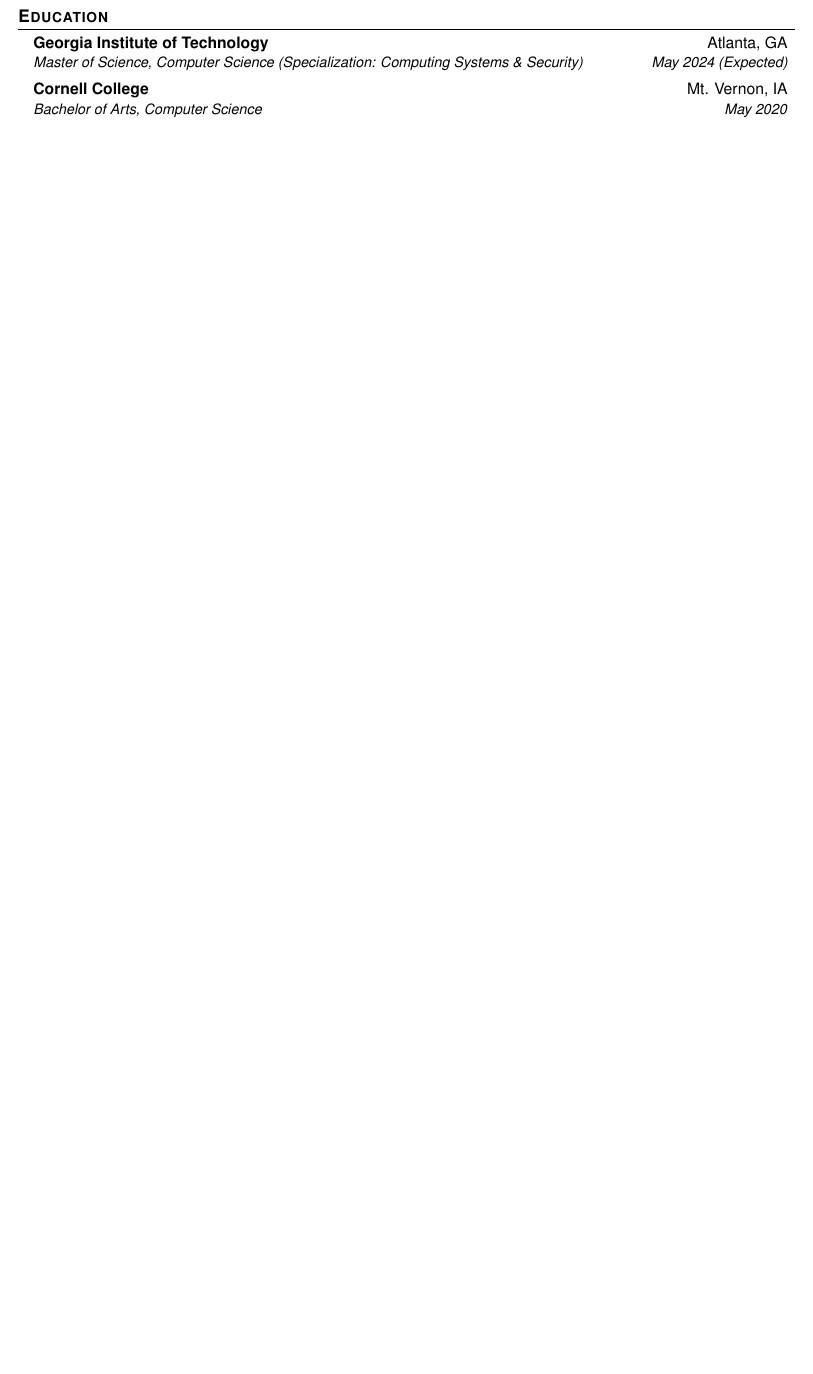
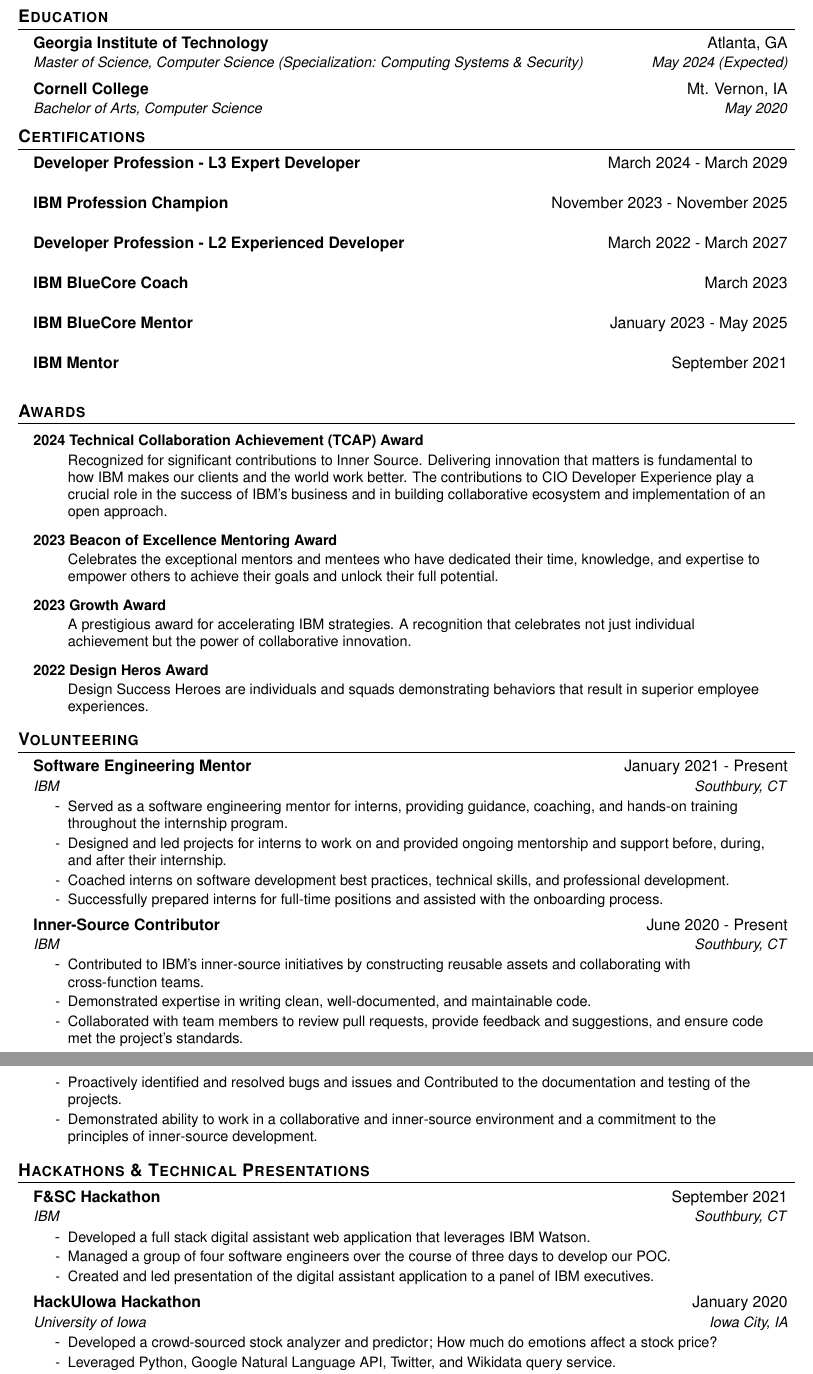
Before and after one commit to nicholasadamou/cv, a LaTeX CV (cv.tex): part of page 2 of 2 before the commit and two parts of pages 2 and 3 of 4 after it, the two joined at a grey line, cut so that both start at the same text, the shorter picture padded with empty space. Compiled offline with pdfLaTeX.

Commit message:
added IBM specific resume

```diff
--- a/cv.tex
+++ b/cv.tex
@@ -171,3 +171,116 @@
 \resumeSubheading
 {Cornell College}{Mt. Vernon, IA}
 {Bachelor of Arts, Computer Science}{May 2020}
+
+\resumeSubHeadingListEnd
+
+%-----------CERTIFICATIONS-----------
+\section{\textbf{Certifications}}
+
+\resumeSubHeadingListStart
+
+\resumeSubheading
+{\href{https://www.credly.com/badges/e9d18622-5b2d-48db-ae99-b1cdb44c7f05/public_url}{Developer Profession - L3 Expert Developer}}{March 2024 - March 2029}
+{}{}
+
+\resumeSubheading{\href{https://www.credly.com/badges/654f0ac9-eceb-4e22-aad5-0e72683fc813/public_url}{IBM Profession Champion}}{November 2023 - November 2025}
+{}{}
+
+\resumeSubheading
+{\href{https://www.credly.com/badges/e47e2860-0c63-49c6-bd87-f315ac009662/public_url}{Developer Profession - L2 Experienced Developer}}{March 2022 - March 2027}
+{}{}
+
+\resumeSubheading
+{\href{https://www.credly.com/badges/4a24e89f-151c-4ab8-9ffd-7a52f2890345/public_url}{IBM BlueCore Coach}}{March 2023}
+{}{}
+
+\resumeSubheading
+{\href{https://www.credly.com/badges/7ab1cf04-cc9d-4535-9a21-6e1a9cd2aa65/public_url}{IBM BlueCore Mentor}}{January 2023 - May 2025}
+{}{}
+
+\resumeSubheading
+{\href{https://www.credly.com/badges/7e8aac70-ebd5-4236-ae21-d8ce64a8383c/public_url}{IBM Mentor}}{September 2021}
+{}{}
+
+\resumeSubHeadingListEnd
+
+%-----------AWARDS-----------
+\section{\textbf{Awards}}
+
+\resumeSubHeadingListStart
+
+\resumeProjectHeading
+{\textbf{2024 Technical Collaboration Achievement (TCAP) Award}}{}
+\resumeItemListStart
+\resumeItemBulletless{Recognized for significant contributions to Inner Source. Delivering innovation that matters is fundamental to how IBM makes our clients and the world work better. The contributions to CIO Developer Experience play a crucial role in the success of IBM's business and in building collaborative ecosystem and implementation of an open approach.}
+\resumeItemListEnd
+
+\resumeProjectHeading
+{\textbf{2023 Beacon of Excellence Mentoring Award}}{}
+\resumeItemListStart
+\resumeItemBulletless{Celebrates the exceptional mentors and mentees who have dedicated their time, knowledge, and expertise to empower others to achieve their goals and unlock their full potential.}
+\resumeItemListEnd
+
+\resumeProjectHeading
+{\textbf{2023 Growth Award}}{}
+\resumeItemListStart
+\resumeItemBulletless{A prestigious award for accelerating IBM strategies. A recognition that celebrates not just individual achievement but the power of collaborative innovation.}
+\resumeItemListEnd
+
+\resumeProjectHeading
+{\textbf{2022 Design Heros Award}}{}
+\resumeItemListStart
+\resumeItemBulletless{Design Success Heroes are individuals and squads demonstrating behaviors that result in superior employee experiences.}
+\resumeItemListEnd
+
+\resumeSubHeadingListEnd
+
+%-----------VOLUNTEERING-----------
+\section{\textbf{Volunteering}}
+
+\resumeSubHeadingListStart
+
+\resumeSubheading
+{Software Engineering Mentor}{January 2021 - Present}
+{IBM}{Southbury, CT}
+\resumeItemListStart
+\resumeItem{Served as a software engineering mentor for interns, providing guidance, coaching, and hands-on training throughout the internship program.}
+\resumeItem{Designed and led projects for interns to work on and provided ongoing mentorship and support before, during, and after their internship.}
+\resumeItem{Coached interns on software development best practices, technical skills, and professional development.}
+\resumeItem{Successfully prepared interns for full-time positions and assisted with the onboarding process.}
+\resumeItemListEnd
+
+\resumeSubheading
+{Inner-Source Contributor}{June 2020 - Present}
+{IBM}{Southbury, CT}
+\resumeItemListStart
+\resumeItem{Contributed to IBM's inner-source initiatives by constructing reusable assets and collaborating with cross-function teams.}
+\resumeItem{Demonstrated expertise in writing clean, well-documented, and maintainable code.}
+\resumeItem{Collaborated with team members to review pull requests, provide feedback and suggestions, and ensure code met the project's standards.}
+\resumeItem{Proactively identified and resolved bugs and issues and Contributed to the documentation and testing of the projects.}
+\resumeItem{Demonstrated ability to work in a collaborative and inner-source environment and a commitment to the principles of inner-source development.}
+\resumeItemListEnd
+
+\resumeSubHeadingListEnd
+
+%-----------HACKATHONS & TECHNICAL PRESENTATIONS-----------
+\section{\textbf{Hackathons \& Technical Presentations}}
+
+\resumeSubHeadingListStart
+
+\resumeSubheading
+{F\&SC Hackathon}{September 2021}
+{IBM}{Southbury, CT}
+\resumeItemListStart
+\resumeItem{Developed a full stack digital assistant web application that leverages IBM Watson.}
+\resumeItem{Managed a group of four software engineers over the course of three days to develop our POC.}
+\resumeItem{Created and led presentation of the digital assistant application to a panel of IBM executives.}
+\resumeItemListEnd
+
+\resumeSubheading
+{HackUIowa Hackathon}{January 2020}
+{University of Iowa}{Iowa City, IA}
+\resumeItemListStart
+\resumeItem{Developed a crowd-sourced stock analyzer and predictor; How much do emotions affect a stock price?}
+\resumeItem{Leveraged Python, Google Natural Language API, Twitter, and Wikidata query service.}
+\resumeItem{Managed a group of 3 software engineers over two-day period to develop a POC.}
```
Also changed, not shown: cv.pdf, cv.tex (15 more changed lines).
